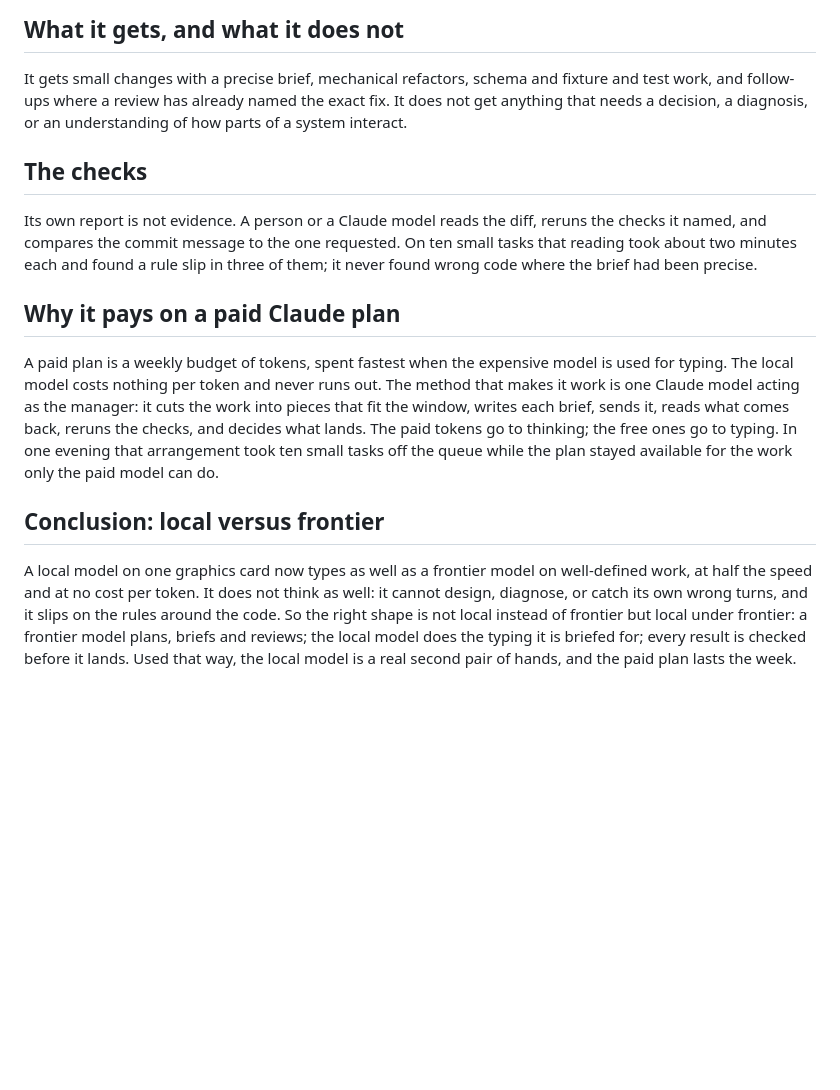
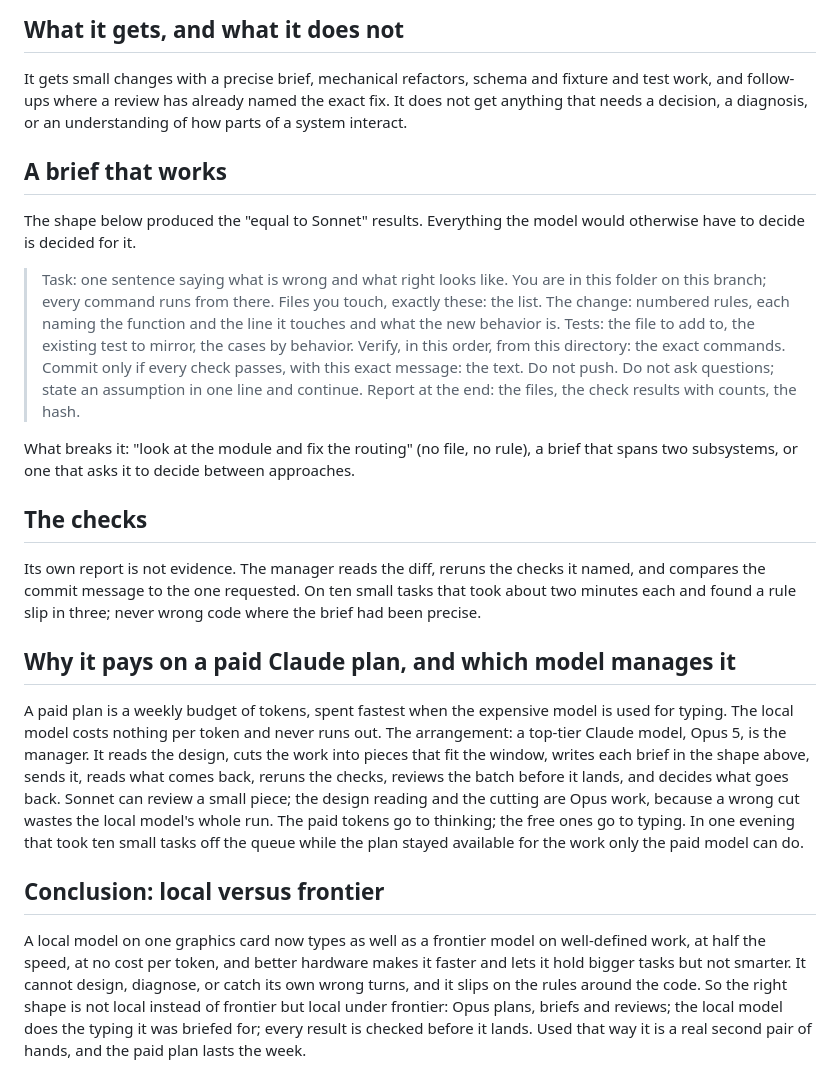
Before and after one commit to getmaipai/.github, a Markdown page: docs/local-coding-model.md, the part around one of its changes. GitHub-like rendering; blank space fills up the shorter version.

```diff
--- a/docs/local-coding-model.md
+++ b/docs/local-coding-model.md
@@ -51,35 +88,60 @@ when the brief names the file rather than the function and the line.
 
 It gets small changes with a precise brief, mechanical refactors, schema
 and fixture and test work, and follow-ups where a review has already named
-the exact fix. It does not get anything that needs a decision, a diagnosis,
-or an understanding of how parts of a system interact.
+the exact fix. It does not get anything that needs a decision, a
+diagnosis, or an understanding of how parts of a system interact.
+
+## A brief that works
+
+The shape below produced the "equal to Sonnet" results. Everything the
+model would otherwise have to decide is decided for it.
+
+> Task: one sentence saying what is wrong and what right looks like.
+> You are in this folder on this branch; every command runs from there.
+> Files you touch, exactly these: the list.
+> The change: numbered rules, each naming the function and the line it
+> touches and what the new behavior is.
+> Tests: the file to add to, the existing test to mirror, the cases by
+> behavior.
+> Verify, in this order, from this directory: the exact commands.
+> Commit only if every check passes, with this exact message: the text.
+> Do not push. Do not ask questions; state an assumption in one line
+> and continue.
+> Report at the end: the files, the check results with counts, the hash.
+
+What breaks it: "look at the module and fix the routing" (no file, no
+rule), a brief that spans two subsystems, or one that asks it to decide
+between approaches.
 
 ## The checks
 
-Its own report is not evidence. A person or a Claude model reads the diff,
-reruns the checks it named, and compares the commit message to the one
-requested. On ten small tasks that reading took about two minutes each and
-found a rule slip in three of them; it never found wrong code where the
-brief had been precise.
+Its own report is not evidence. The manager reads the diff, reruns the
+checks it named, and compares the commit message to the one requested. On
+ten small tasks that took about two minutes each and found a rule slip in
+three; never wrong code where the brief had been precise.
 
-## Why it pays on a paid Claude plan
+## Why it pays on a paid Claude plan, and which model manages it
 
-A paid plan is a weekly budget of tokens, spent fastest when the expensive
-model is used for typing. The local model costs nothing per token and
-never runs out. The method that makes it work is one Claude model acting
-as the manager: it cuts the work into pieces that fit the window, writes
-each brief, sends it, reads what comes back, reruns the checks, and decides
-what lands. The paid tokens go to thinking; the free ones go to typing. In
-one evening that arrangement took ten small tasks off the queue while the
-plan stayed available for the work only the paid model can do.
+A paid plan is a weekly budget of tokens, spent fastest when the
+expensive model is used for typing. The local model costs nothing per
+token and never runs out. The arrangement: a top-tier Claude model, Opus
+5, is the manager. It reads the design, cuts the work into pieces that fit
+the window, writes each brief in the shape above, sends it, reads what
+comes back, reruns the checks, reviews the batch before it lands, and
+decides what goes back. Sonnet can review a small piece; the design
+reading and the cutting are Opus work, because a wrong cut wastes the
+local model's whole run. The paid tokens go to thinking; the free ones
+go to typing. In one evening that took ten small tasks off the queue
+while the plan stayed available for the work only the paid model can do.
 
 ## Conclusion: local versus frontier
 
 A local model on one graphics card now types as well as a frontier model
-on well-defined work, at half the speed and at no cost per token. It does
-not think as well: it cannot design, diagnose, or catch its own wrong
-turns, and it slips on the rules around the code. So the right shape is
-not local instead of frontier but local under frontier: a frontier model
-plans, briefs and reviews; the local model does the typing it is briefed
-for; every result is checked before it lands. Used that way, the local
-model is a real second pair of hands, and the paid plan lasts the week.
+on well-defined work, at half the speed, at no cost per token, and better
+hardware makes it faster and lets it hold bigger tasks but not smarter.
+It cannot design, diagnose, or catch its own wrong turns, and it slips on
+the rules around the code. So the right shape is not local instead of
+frontier but local under frontier: Opus plans, briefs and reviews; the
+local model does the typing it was briefed for; every result is checked
+before it lands. Used that way it is a real second pair of hands, and the
+paid plan lasts the week.
```
Also changed, not shown: other parts of docs/local-coding-model.md (+62 -25 lines).
